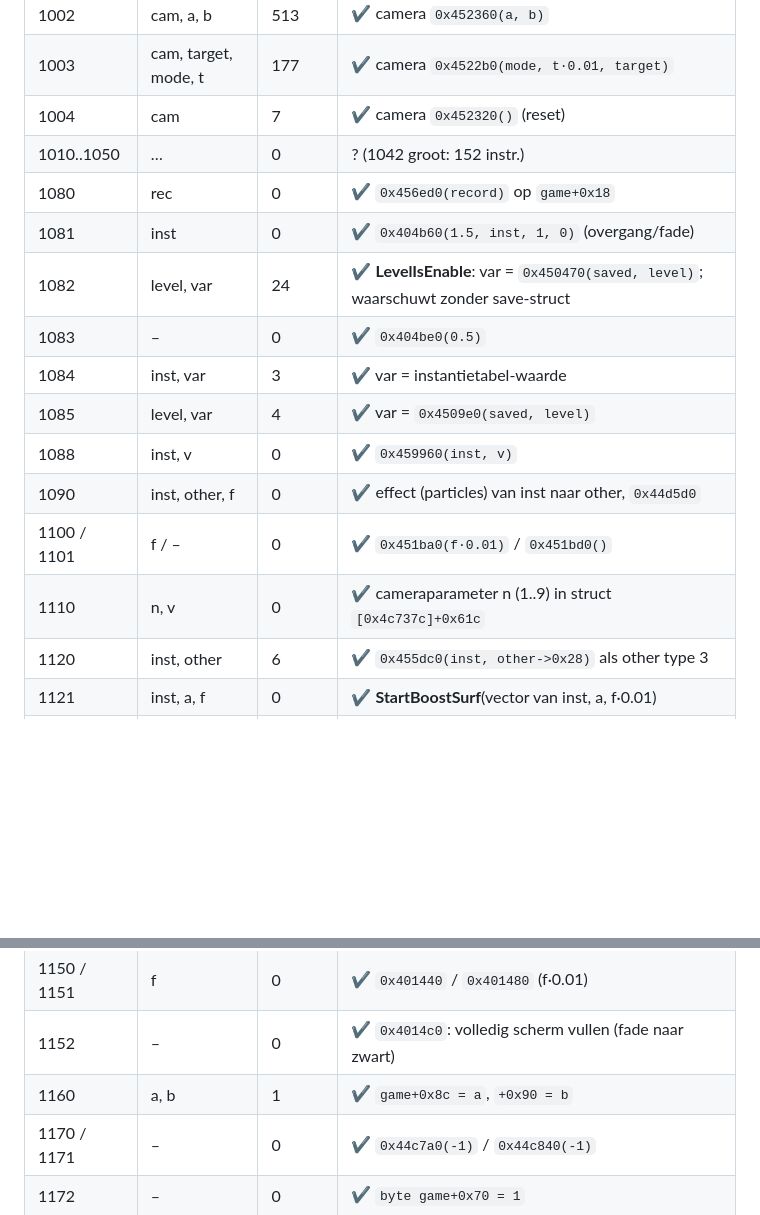
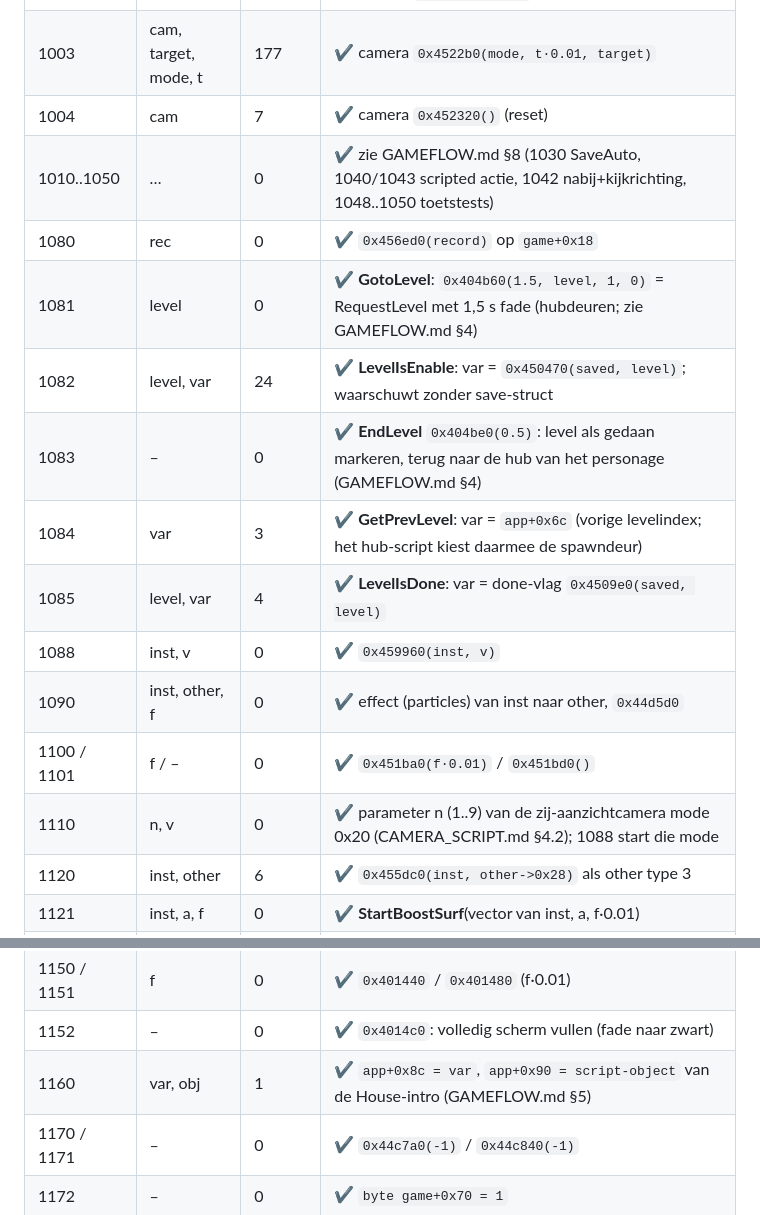
Before and after one commit to deivid22srk/WoodyRE-Web, a Markdown page: docs/MESSAGES.md, 2 parts joined by grey strips. Drawn GitHub-style; blank space fills up the shorter version.

Commit message:
Docs: correct messages 1081/1083/1084/1085/1160/1110 and the 510/520 argument order
Co-Authored-By: Claude Fable 5.1 <noreply@anthropic.com>

```diff
--- a/docs/MESSAGES.md
+++ b/docs/MESSAGES.md
@@ -71,17 +71,17 @@ komt dus terug via een scriptvariabele (watchers worden gewekt).
 | 1002 | cam, a, b | 513 | ✔ camera `0x452360(a, b)` |
 | 1003 | cam, target, mode, t | 177 | ✔ camera `0x4522b0(mode, t·0.01, target)` |
 | 1004 | cam | 7 | ✔ camera `0x452320()` (reset) |
-| 1010..1050 | … | 0 | ? (1042 groot: 152 instr.) |
+| 1010..1050 | … | 0 | ✔ zie GAMEFLOW.md §8 (1030 SaveAuto, 1040/1043 scripted actie, 1042 nabij+kijkrichting, 1048..1050 toetstests) |
 | 1080 | rec | 0 | ✔ `0x456ed0(record)` op `game+0x18` |
-| 1081 | inst | 0 | ✔ `0x404b60(1.5, inst, 1, 0)` (overgang/fade) |
+| 1081 | level | 0 | ✔ **GotoLevel**: `0x404b60(1.5, level, 1, 0)` = RequestLevel met 1,5 s fade (hubdeuren; zie GAMEFLOW.md §4) |
 | 1082 | level, var | 24 | ✔ **LevelIsEnable**: var = `0x450470(saved, level)`; waarschuwt zonder save-struct |
-| 1083 | – | 0 | ✔ `0x404be0(0.5)` |
-| 1084 | inst, var | 3 | ✔ var = instantietabel-waarde |
-| 1085 | level, var | 4 | ✔ var = `0x4509e0(saved, level)` |
+| 1083 | – | 0 | ✔ **EndLevel** `0x404be0(0.5)`: level als gedaan markeren, terug naar de hub van het personage (GAMEFLOW.md §4) |
+| 1084 | var | 3 | ✔ **GetPrevLevel**: var = `app+0x6c` (vorige levelindex; het hub-script kiest daarmee de spawndeur) |
+| 1085 | level, var | 4 | ✔ **LevelIsDone**: var = done-vlag `0x4509e0(saved, level)` |
 | 1088 | inst, v | 0 | ✔ `0x459960(inst, v)` |
 | 1090 | inst, other, f | 0 | ✔ effect (particles) van inst naar other, `0x44d5d0` |
 | 1100 / 1101 | f / – | 0 | ✔ `0x451ba0(f·0.01)` / `0x451bd0()` |
-| 1110 | n, v | 0 | ✔ cameraparameter n (1..9) in struct `[0x4c737c]+0x61c` |
+| 1110 | n, v | 0 | ✔ parameter n (1..9) van de zij-aanzichtcamera mode 0x20 (CAMERA_SCRIPT.md §4.2); 1088 start die mode |
 | 1120 | inst, other | 6 | ✔ `0x455dc0(inst, other->0x28)` als other type 3 |
 | 1121 | inst, a, f | 0 | ✔ **StartBoostSurf**(vector van inst, a, f·0.01) |
 | 1130 | a, b, c | 0 | ✔ `0x44e990`/`0x44e9e0` op `game+0x64` |
@@ -91,7 +91,7 @@ komt dus terug via een scriptvariabele (watchers worden gewekt).
 | 1142 | inst | 2 | ✔ `game+0x748 = inst` |
 | 1150 / 1151 | f | 0 | ✔ `0x401440` / `0x401480` (f·0.01) |
 | 1152 | – | 0 | ✔ `0x4014c0`: volledig scherm vullen (fade naar zwart) |
-| 1160 | a, b | 1 | ✔ `game+0x8c = a`, `+0x90 = b` |
+| 1160 | var, obj | 1 | ✔ `app+0x8c = var`, `app+0x90 = script-object` van de House-intro (GAMEFLOW.md §5) |
 | 1170 / 1171 | – | 0 | ✔ `0x44c7a0(-1)` / `0x44c840(-1)` |
 | 1172 | – | 0 | ✔ `byte game+0x70 = 1` |
 | 1173 | var | 0 | ✔ als `world+0x260 > 0`: var = 1 anders var = 0 |
```
Also changed, not shown: docs/CAMERA.md (+2 -2 lines).
